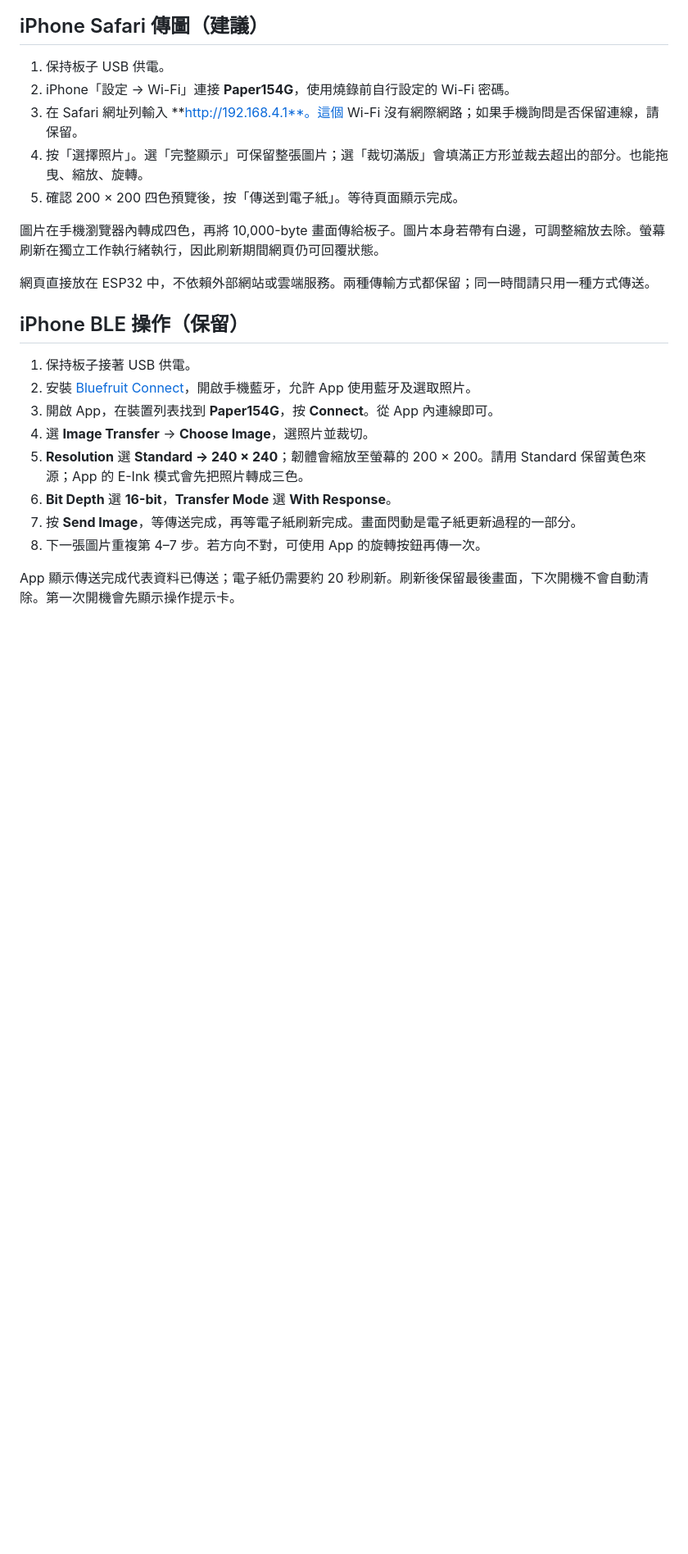
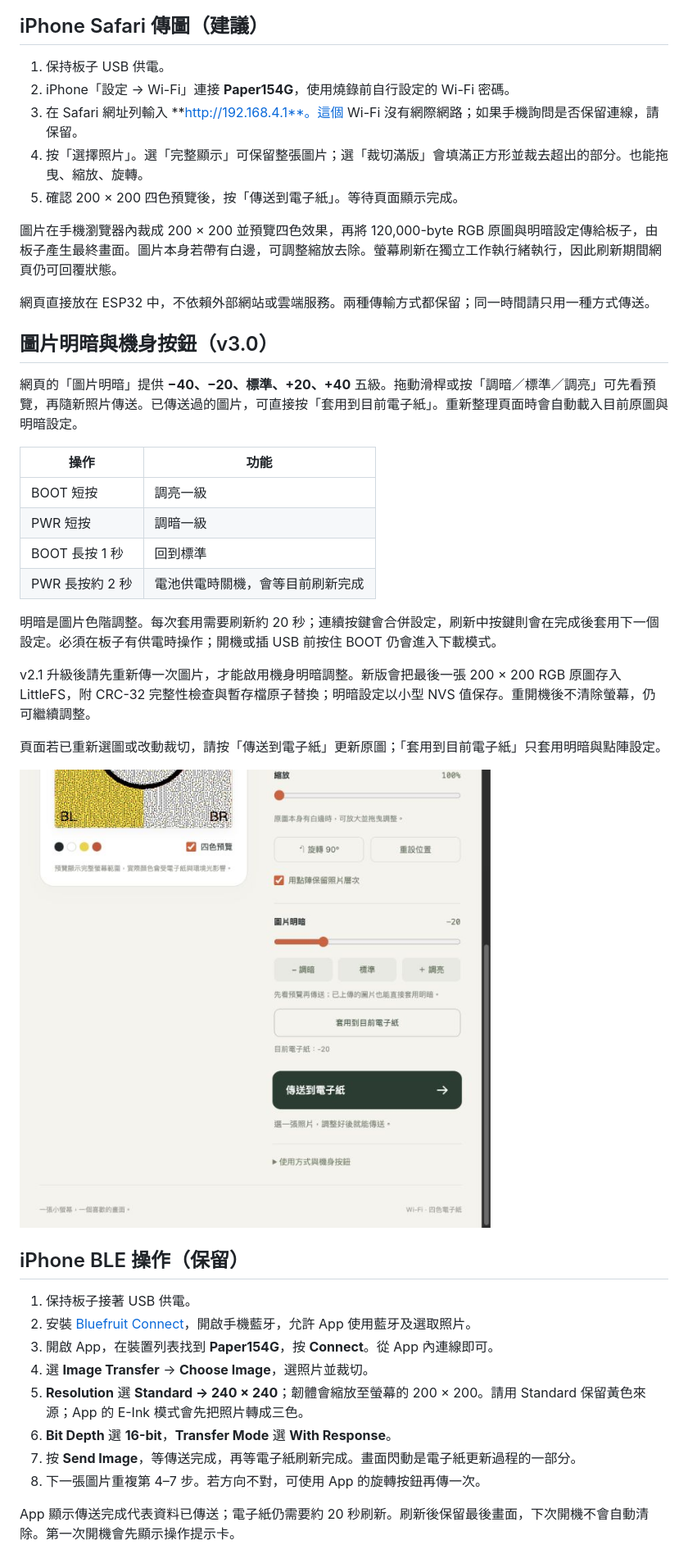
Before and after one commit to MAXXTANG/epaper-badge-waveshare-154g, a Markdown page: README.md, the part around one of its changes. Shown at 82% size. Drawn GitHub-style; pictures changed too: docs/brightness.png (added); blank space fills up the shorter version.

Commit message:
Add image brightness controls to web UI and badge buttons

```diff
--- a/README.md
+++ b/README.md
@@ -15,9 +15,28 @@ iPhone Safari Wi-Fi 傳圖與 BLE 傳圖電子紙徽章。
 4. 按「選擇照片」。選「完整顯示」可保留整張圖片；選「裁切滿版」會填滿正方形並裁去超出的部分。也能拖曳、縮放、旋轉。
 5. 確認 200 × 200 四色預覽後，按「傳送到電子紙」。等待頁面顯示完成。
 
-圖片在手機瀏覽器內轉成四色，再將 10,000-byte 畫面傳給板子。圖片本身若帶有白邊，可調整縮放去除。螢幕刷新在獨立工作執行緒執行，因此刷新期間網頁仍可回覆狀態。
+圖片在手機瀏覽器內裁成 200 × 200 並預覽四色效果，再將 120,000-byte RGB 原圖與明暗設定傳給板子，由板子產生最終畫面。圖片本身若帶有白邊，可調整縮放去除。螢幕刷新在獨立工作執行緒執行，因此刷新期間網頁仍可回覆狀態。
 
 網頁直接放在 ESP32 中，不依賴外部網站或雲端服務。兩種傳輸方式都保留；同一時間請只用一種方式傳送。
+
+## 圖片明暗與機身按鈕（v3.0）
+
+網頁的「圖片明暗」提供 **−40、−20、標準、+20、+40** 五級。拖動滑桿或按「調暗／標準／調亮」可先看預覽，再隨新照片傳送。已傳送過的圖片，可直接按「套用到目前電子紙」。重新整理頁面時會自動載入目前原圖與明暗設定。
+
+| 操作 | 功能 |
+| --- | --- |
+| BOOT 短按 | 調亮一級 |
+| PWR 短按 | 調暗一級 |
+| BOOT 長按 1 秒 | 回到標準 |
+| PWR 長按約 2 秒 | 電池供電時關機，會等目前刷新完成 |
+
+明暗是圖片色階調整。每次套用需要刷新約 20 秒；連續按鍵會合併設定，刷新中按鍵則會在完成後套用下一個設定。必須在板子有供電時操作；開機或插 USB 前按住 BOOT 仍會進入下載模式。
+
+v2.1 升級後請先重新傳一次圖片，才能啟用機身明暗調整。新版會把最後一張 200 × 200 RGB 原圖存入 LittleFS，附 CRC-32 完整性檢查與暫存檔原子替換；明暗設定以小型 NVS 值保存。重開機後不清除螢幕，仍可繼續調整。
+
+頁面若已重新選圖或改動裁切，請按「傳送到電子紙」更新原圖；「套用到目前電子紙」只套用明暗與點陣設定。
+
+![圖片明暗控制，本機模擬預覽](docs/brightness.png)
 
 ## iPhone BLE 操作（保留）
 
```
Also changed, not shown: other parts of README.md (+4 -1 lines), VALIDATION.md (+12 -0 lines), 13 other files.
